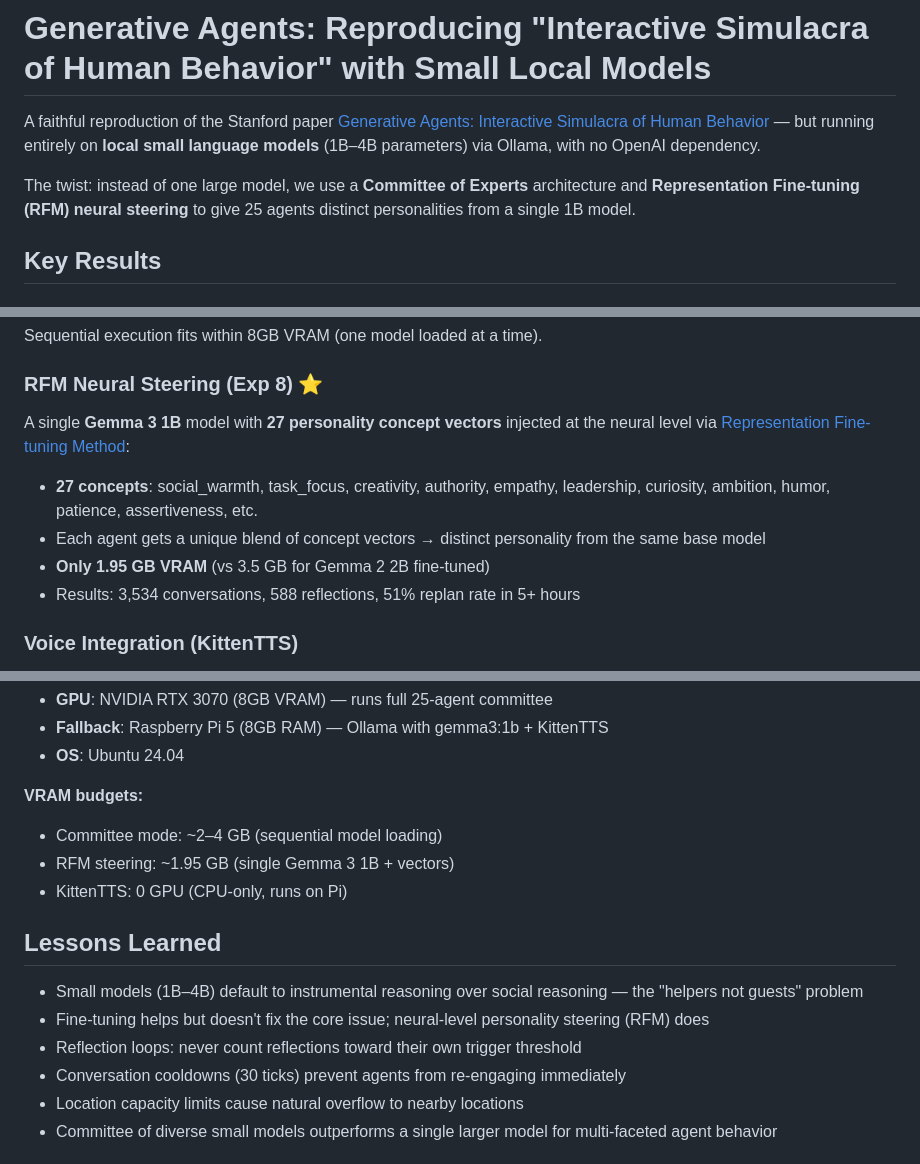
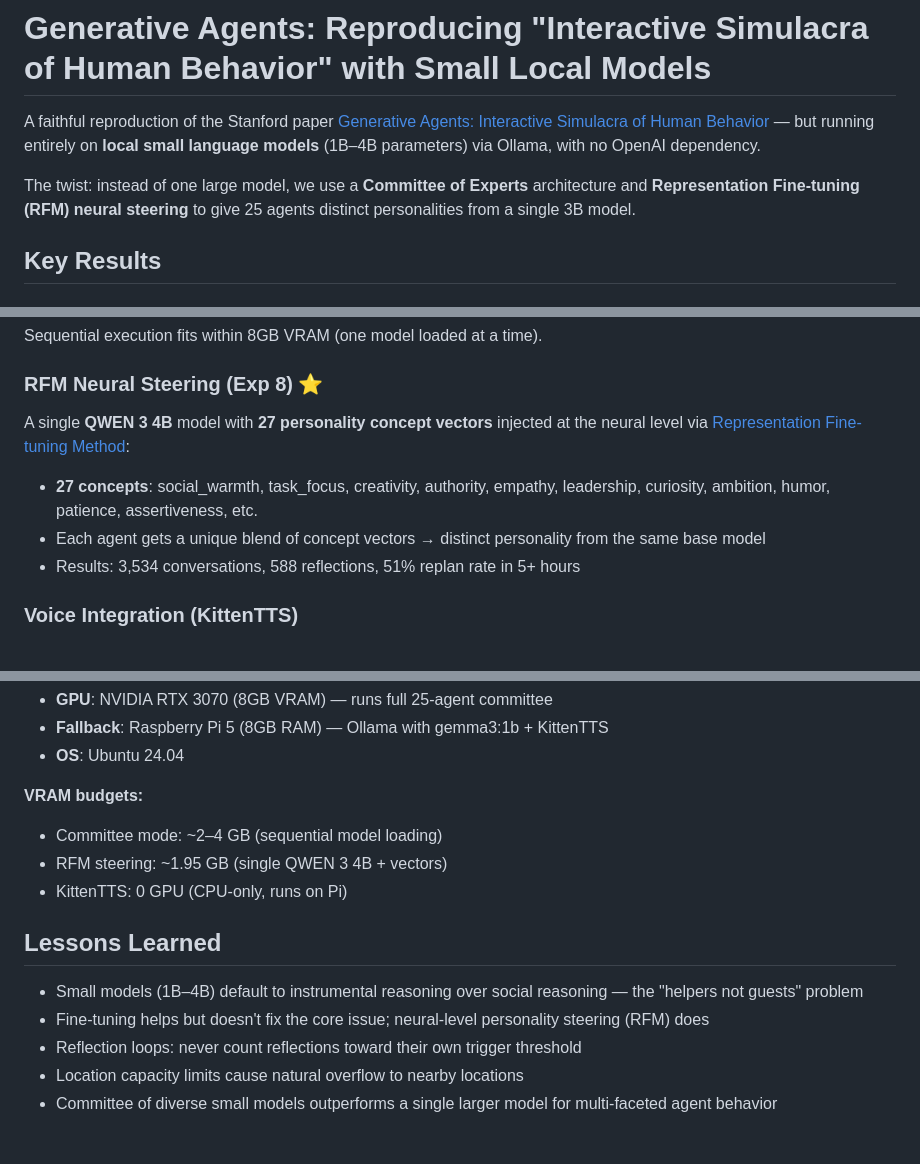
Before and after one commit to andres-villavicencio-dev/smallville-agents, a Markdown page: README.md, 3 parts joined by grey strips. Rendered like a GitHub page.

```diff
--- a/README.md
+++ b/README.md
@@ -2,7 +2,7 @@
 
 A faithful reproduction of the Stanford paper [Generative Agents: Interactive Simulacra of Human Behavior](https://arxiv.org/abs/2304.03442) — but running entirely on **local small language models** (1B–4B parameters) via Ollama, with no OpenAI dependency.
 
-The twist: instead of one large model, we use a **Committee of Experts** architecture and **Representation Fine-tuning (RFM) neural steering** to give 25 agents distinct personalities from a single 1B model.
+The twist: instead of one large model, we use a **Committee of Experts** architecture and **Representation Fine-tuning (RFM) neural steering** to give 25 agents distinct personalities from a single 3B model.
 
 ## Key Results
 
@@ -42,11 +42,10 @@ Sequential execution fits within 8GB VRAM (one model loaded at a time).
 
 ### RFM Neural Steering (Exp 8) ⭐
 
-A single **Gemma 3 1B** model with **27 personality concept vectors** injected at the neural level via [Representation Fine-tuning Method](https://arxiv.org/abs/2404.03592):
+A single **QWEN 3 4B** model with **27 personality concept vectors** injected at the neural level via [Representation Fine-tuning Method](https://arxiv.org/abs/2404.03592):
 
 - **27 concepts**: social_warmth, task_focus, creativity, authority, empathy, leadership, curiosity, ambition, humor, patience, assertiveness, etc.
 - Each agent gets a unique blend of concept vectors → distinct personality from the same base model
-- **Only 1.95 GB VRAM** (vs 3.5 GB for Gemma 2 2B fine-tuned)
 - Results: 3,534 conversations, 588 reflections, 51% replan rate in 5+ hours
 
 ### Voice Integration (KittenTTS)
@@ -228,7 +227,7 @@ Shows location clusters, active conversations, replans, party tracking, and refl
 
 **VRAM budgets:**
 - Committee mode: ~2–4 GB (sequential model loading)
-- RFM steering: ~1.95 GB (single Gemma 3 1B + vectors)
+- RFM steering: ~1.95 GB (single QWEN 3 4B + vectors)
 - KittenTTS: 0 GPU (CPU-only, runs on Pi)
 
 ## Lessons Learned
@@ -236,7 +235,6 @@ Shows location clusters, active conversations, replans, party tracking, and refl
 - Small models (1B–4B) default to instrumental reasoning over social reasoning — the "helpers not guests" problem
 - Fine-tuning helps but doesn't fix the core issue; neural-level personality steering (RFM) does
 - Reflection loops: never count reflections toward their own trigger threshold
-- Conversation cooldowns (30 ticks) prevent agents from re-engaging immediately
 - Location capacity limits cause natural overflow to nearby locations
 - Committee of diverse small models outperforms a single larger model for multi-faceted agent behavior
 
```
Also changed, not shown: other parts of README.md (+1 -1 lines).
